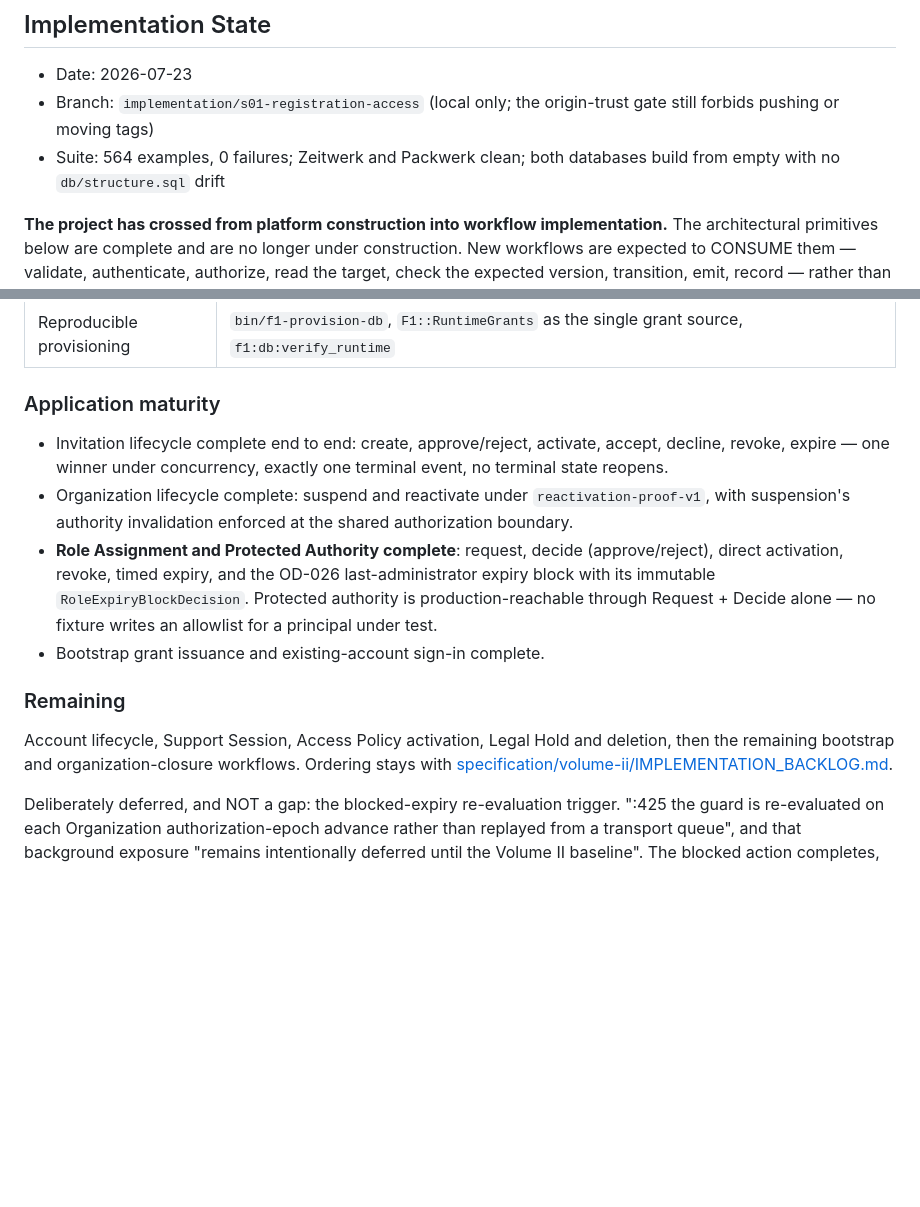
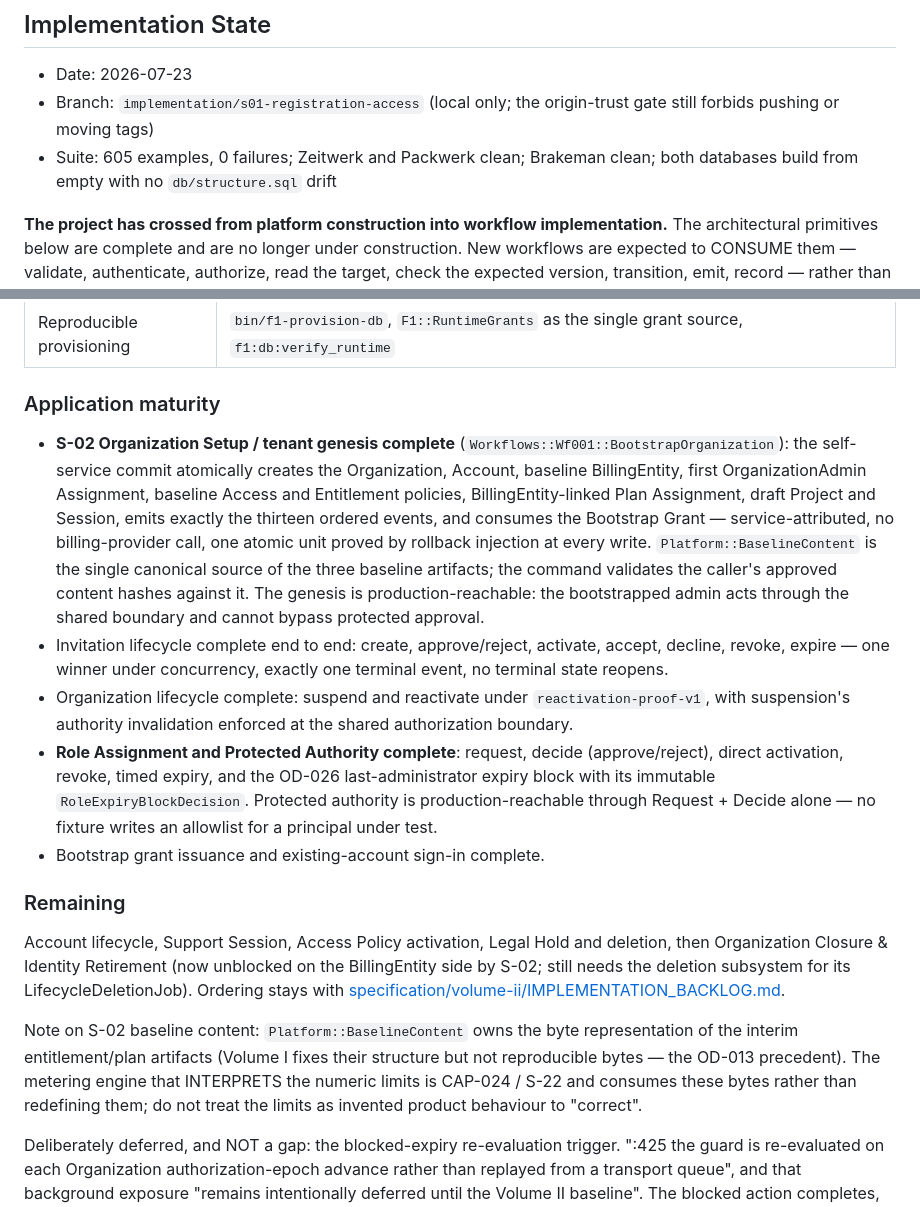
Before and after one commit to keny369/videt.ai, a Markdown page: PROJECT_STATE.md, 2 parts joined by grey strips. GitHub-like rendering; blank space fills up the shorter version.

Commit message:
S-02: engineering state records the tenant genesis complete
Records S-02 Organization Setup as built: BootstrapOrganization, the four
genesis roots, the self-service context, and Platform::BaselineContent. Notes
that Organization Closure is now unblocked on the BillingEntity side but still
needs the deletion subsystem, and that the baseline entitlement/plan numeric
limits are S-22's to interpret rather than invented behaviour to correct.

605 examples, 0 failures; Zeitwerk, Packwerk and Brakeman clean; both
databases build from empty with no structure drift; f1_web holds no DELETE on
any genesis root and the platform worker can read none of them.

Co-Authored-By: Claude Opus 4.8 (1M context) <noreply@anthropic.com>

```diff
--- a/PROJECT_STATE.md
+++ b/PROJECT_STATE.md
@@ -19,7 +19,7 @@
 
 - Date: 2026-07-23
 - Branch: `implementation/s01-registration-access` (local only; the origin-trust gate still forbids pushing or moving tags)
-- Suite: 564 examples, 0 failures; Zeitwerk and Packwerk clean; both databases build from empty with no `db/structure.sql` drift
+- Suite: 605 examples, 0 failures; Zeitwerk and Packwerk clean; Brakeman clean; both databases build from empty with no `db/structure.sql` drift
 
 **The project has crossed from platform construction into workflow implementation.**
 The architectural primitives below are complete and are no longer under
@@ -54,6 +54,7 @@ demonstrated defect in it, exposed by a real consumer.
 
 ### Application maturity
 
+- **S-02 Organization Setup / tenant genesis complete** (`Workflows::Wf001::BootstrapOrganization`): the self-service commit atomically creates the Organization, Account, baseline BillingEntity, first OrganizationAdmin Assignment, baseline Access and Entitlement policies, BillingEntity-linked Plan Assignment, draft Project and Session, emits exactly the thirteen ordered events, and consumes the Bootstrap Grant — service-attributed, no billing-provider call, one atomic unit proved by rollback injection at every write. `Platform::BaselineContent` is the single canonical source of the three baseline artifacts; the command validates the caller's approved content hashes against it. The genesis is production-reachable: the bootstrapped admin acts through the shared boundary and cannot bypass protected approval.
 - Invitation lifecycle complete end to end: create, approve/reject, activate, accept, decline, revoke, expire — one winner under concurrency, exactly one terminal event, no terminal state reopens.
 - Organization lifecycle complete: suspend and reactivate under `reactivation-proof-v1`, with suspension's authority invalidation enforced at the shared authorization boundary.
 - **Role Assignment and Protected Authority complete**: request, decide (approve/reject), direct activation, revoke, timed expiry, and the OD-026 last-administrator expiry block with its immutable `RoleExpiryBlockDecision`. Protected authority is production-reachable through Request + Decide alone — no fixture writes an allowlist for a principal under test.
@@ -62,9 +63,17 @@ demonstrated defect in it, exposed by a real consumer.
 ### Remaining
 
 Account lifecycle, Support Session, Access Policy activation, Legal Hold and
-deletion, then the remaining bootstrap and organization-closure workflows.
-Ordering stays with
+deletion, then Organization Closure & Identity Retirement (now unblocked on the
+BillingEntity side by S-02; still needs the deletion subsystem for its
+LifecycleDeletionJob). Ordering stays with
 [specification/volume-ii/IMPLEMENTATION_BACKLOG.md](specification/volume-ii/IMPLEMENTATION_BACKLOG.md).
+
+Note on S-02 baseline content: `Platform::BaselineContent` owns the byte
+representation of the interim entitlement/plan artifacts (Volume I fixes their
+structure but not reproducible bytes — the OD-013 precedent). The metering engine
+that INTERPRETS the numeric limits is CAP-024 / S-22 and consumes these bytes
+rather than redefining them; do not treat the limits as invented product
+behaviour to "correct".
 
 Deliberately deferred, and NOT a gap: the blocked-expiry re-evaluation trigger.
 ":425 the guard is re-evaluated on each Organization authorization-epoch advance
```
